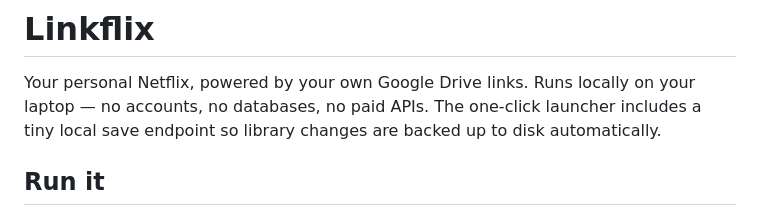
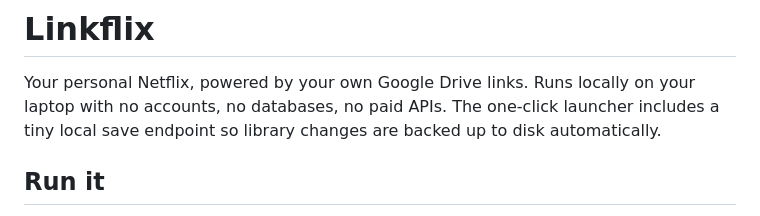
Before and after one commit to yjay18/Linkflix, a Markdown page: README.md, the part around the change. Rendered like a GitHub page.

Commit message:
Correct typo in README.md
Fix typo in README regarding laptop description.

```diff
--- a/README.md
+++ b/README.md
@@ -1,7 +1,7 @@
 # Linkflix
 
 Your personal Netflix, powered by your own Google Drive links. Runs locally on your
-laptop — no accounts, no databases, no paid APIs. The one-click launcher includes a
+laptop with no accounts, no databases, no paid APIs. The one-click launcher includes a
 tiny local save endpoint so library changes are backed up to disk automatically.
 
 ## Run it
```
